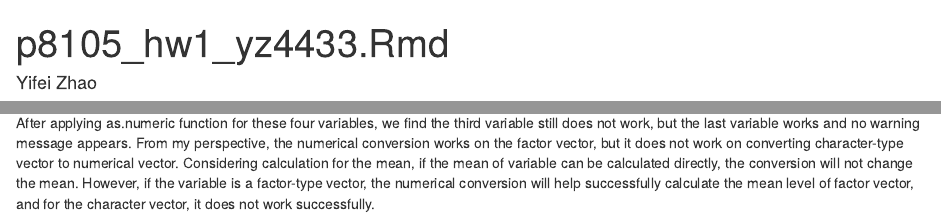
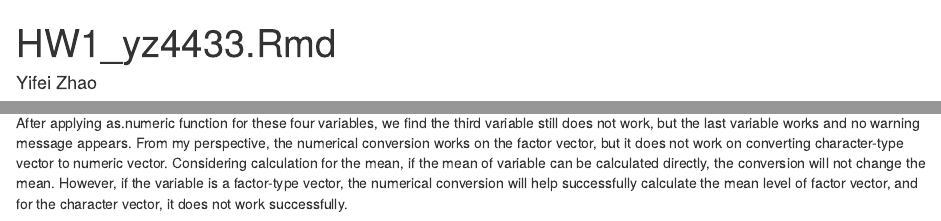
Before and after one commit to YIFEIZHAOCUIMC/p8105_hw1_yz4433, an R Markdown document (p8105_hw1_yz4433.Rmd): the page in a window 1100 px wide, from its top, and a second part further down, joined at a grey line. Rendered offline with R 4.5, knitr and Pandoc, with nearby package versions; code that draws random numbers runs with fixed seeds of ours.

Commit message:
change title and date

````diff
--- a/p8105_hw1_yz4433.Rmd
+++ b/p8105_hw1_yz4433.Rmd
@@ -1,7 +1,7 @@
 ---
-title: "p8105_hw1_yz4433.Rmd"
+title: "HW1_yz4433.Rmd"
 author: "Yifei Zhao"
-date: "2022-09-15"
+date: "2022-09-21"
 output: html_document
 ---
 
@@ -57,4 +57,4 @@ z2 = as.numeric(y2)
 z3 = as.numeric(y3)
 z4 = as.numeric(y4)
 ```
-After applying as.numeric function for these four variables, we find the third variable still does not work, but the last variable works and no warning message appears. From my perspective, the numerical conversion works on the factor vector, but it does not work on converting character-type vector to numerical vector. Considering calculation for the mean, if the mean of variable can be calculated directly, the conversion will not change the mean. However, if the variable is a factor-type vector, the numerical conversion will help successfully calculate the mean level of factor vector, and for the character vector, it does not work successfully.
+After applying as.numeric function for these four variables, we find the third variable still does not work, but the last variable works and no warning message appears. From my perspective, the numerical conversion works on the factor vector, but it does not work on converting character-type vector to numeric vector. Considering calculation for the mean, if the mean of variable can be calculated directly, the conversion will not change the mean. However, if the variable is a factor-type vector, the numerical conversion will help successfully calculate the mean level of factor vector, and for the character vector, it does not work successfully.
````
